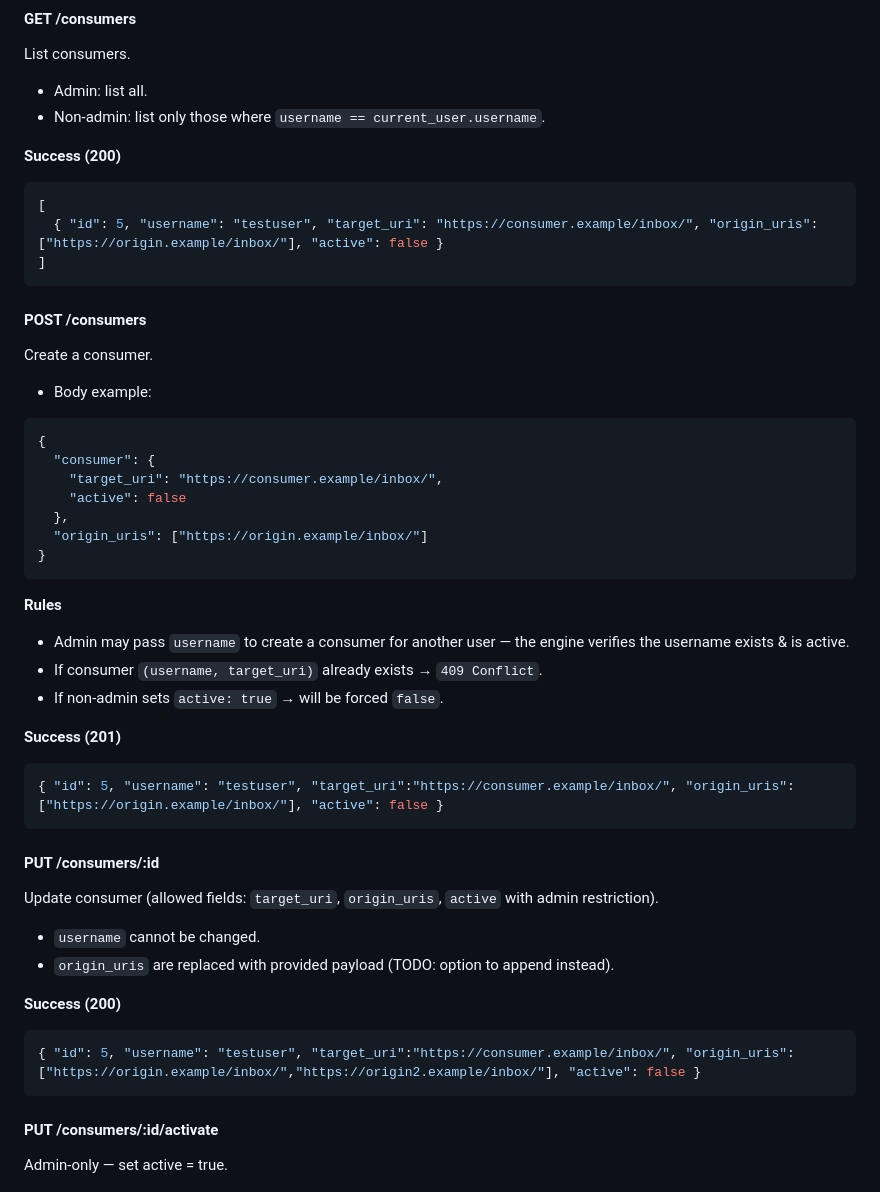
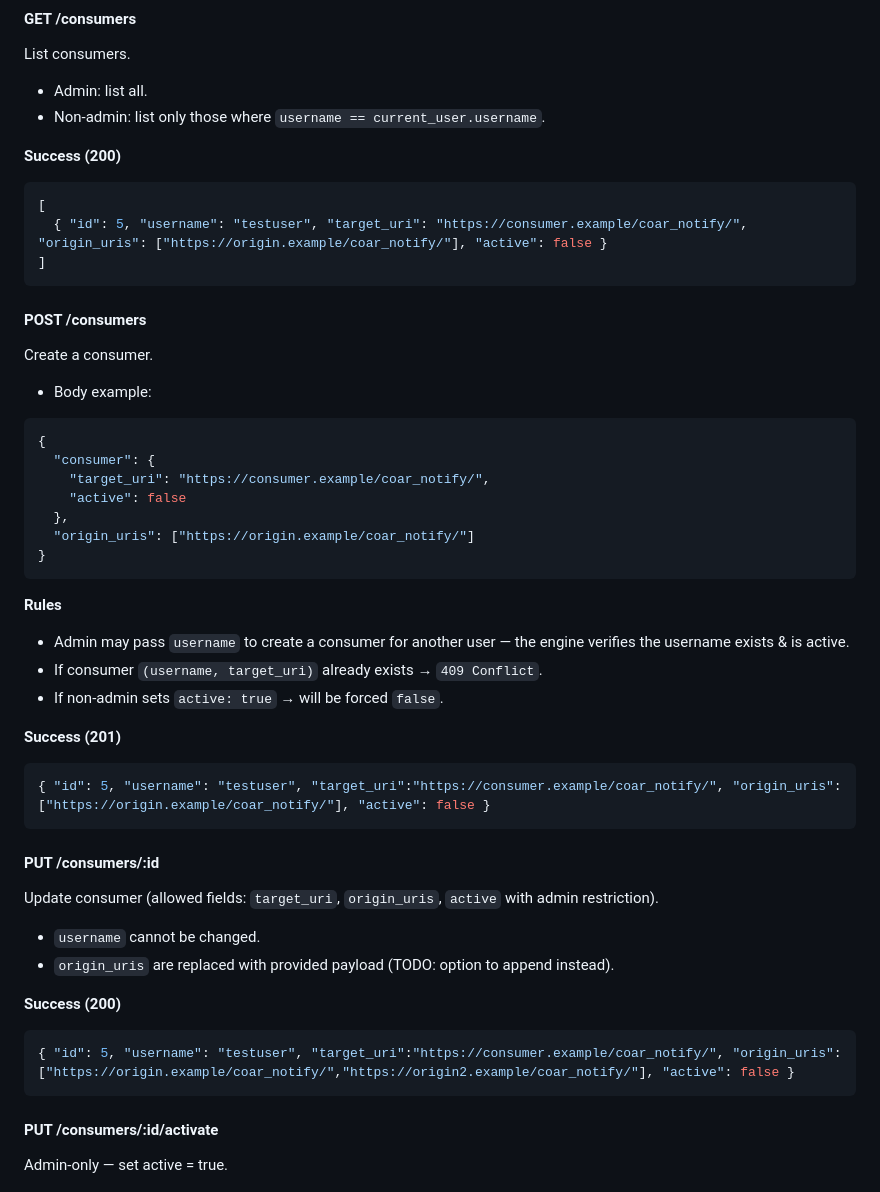
Before and after one commit to antleaf/coar-notify-inbox-rails-engine, a Markdown page: docs/API_DOCUMENTATION.md, the part around one of its changes. GitHub-like rendering.

````diff
--- a/docs/API_DOCUMENTATION.md
+++ b/docs/API_DOCUMENTATION.md
@@ -266,7 +266,7 @@ List consumers.
 **Success (200)**
 ```json
 [
-  { "id": 5, "username": "testuser", "target_uri": "https://consumer.example/inbox/", "origin_uris": ["https://origin.example/inbox/"], "active": false }
+  { "id": 5, "username": "testuser", "target_uri": "https://consumer.example/coar_notify/", "origin_uris": ["https://origin.example/coar_notify/"], "active": false }
 ]
 ```
 
@@ -277,10 +277,10 @@ Create a consumer.
 ```json
 {
   "consumer": {
-    "target_uri": "https://consumer.example/inbox/",
+    "target_uri": "https://consumer.example/coar_notify/",
     "active": false
   },
-  "origin_uris": ["https://origin.example/inbox/"]
+  "origin_uris": ["https://origin.example/coar_notify/"]
 }
 ```
 
@@ -291,7 +291,7 @@ Create a consumer.
 
 **Success (201)**
 ```json
-{ "id": 5, "username": "testuser", "target_uri":"https://consumer.example/inbox/", "origin_uris":["https://origin.example/inbox/"], "active": false }
+{ "id": 5, "username": "testuser", "target_uri":"https://consumer.example/coar_notify/", "origin_uris":["https://origin.example/coar_notify/"], "active": false }
 ```
 
 #### PUT /consumers/:id
@@ -302,7 +302,7 @@ Update consumer (allowed fields: `target_uri`, `origin_uris`, `active` with admi
 
 **Success (200)**
 ```json
-{ "id": 5, "username": "testuser", "target_uri":"https://consumer.example/inbox/", "origin_uris":["https://origin.example/inbox/","https://origin2.example/inbox/"], "active": false }
+{ "id": 5, "username": "testuser", "target_uri":"https://consumer.example/coar_notify/", "origin_uris":["https://origin.example/coar_notify/","https://origin2.example/coar_notify/"], "active": false }
 ```
 
 #### PUT /consumers/:id/activate
````
Also changed, not shown: other parts of docs/API_DOCUMENTATION.md (+86 -27 lines).
